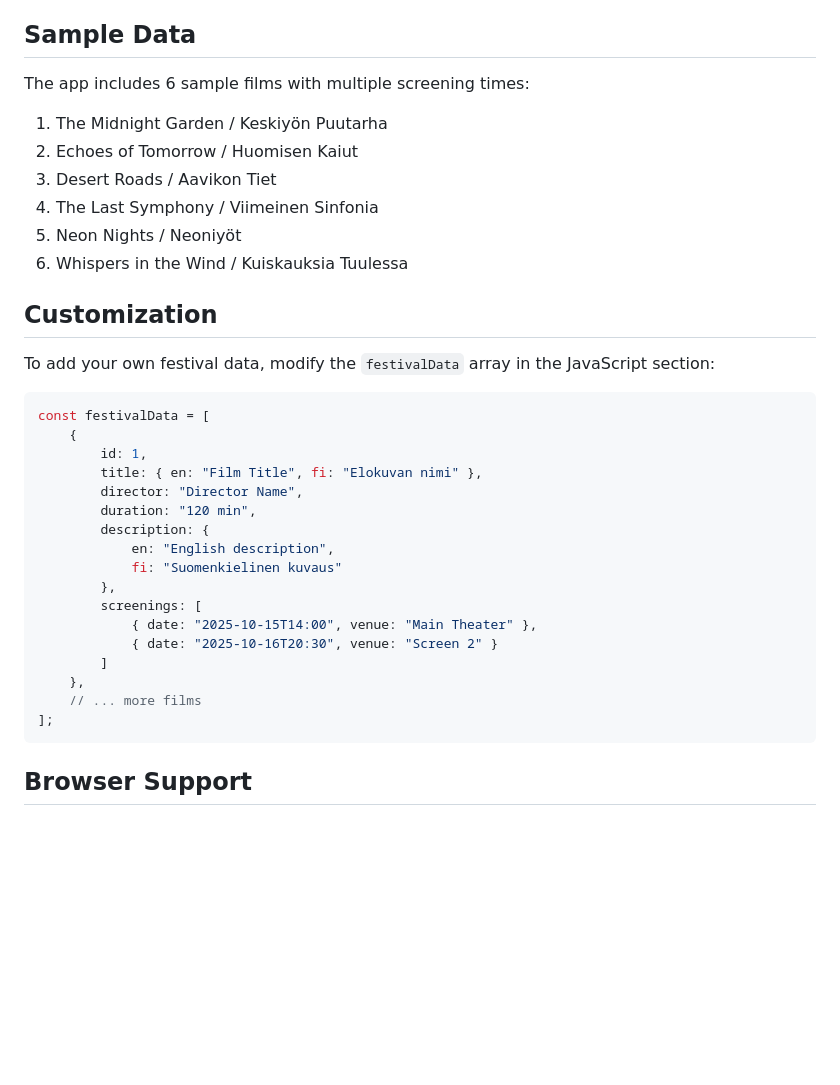
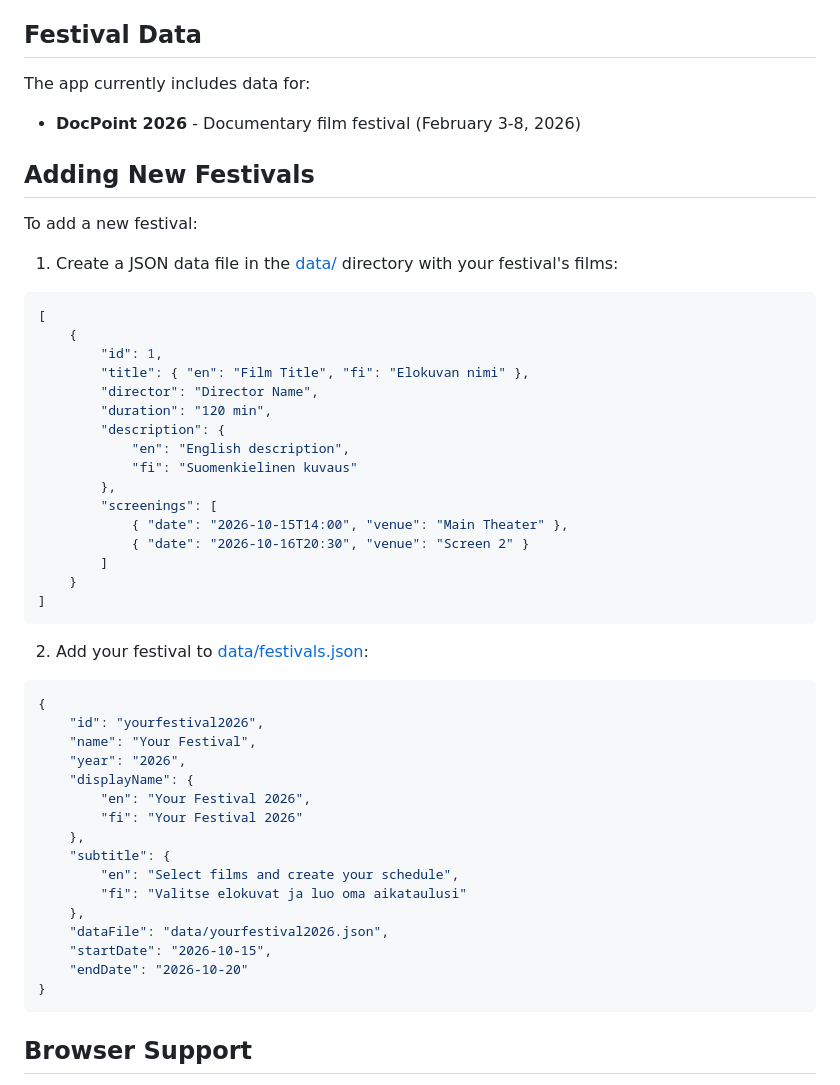
Before and after one commit to P1P3TT1/film-festival-schedule-planner, a Markdown page: README.md, the part around one of its changes. Drawn GitHub-style; blank space fills up the shorter version.

````diff
--- a/README.md
+++ b/README.md
@@ -87,39 +117,55 @@ film-schedule-planner/
 - Smooth hover and focus animations
 - Gradient accent colors
 
-## Sample Data
+## Festival Data
 
-The app includes 6 sample films with multiple screening times:
+The app currently includes data for:
+- **DocPoint 2026** - Documentary film festival (February 3-8, 2026)
 
-1. The Midnight Garden / Keskiyön Puutarha
-2. Echoes of Tomorrow / Huomisen Kaiut
-3. Desert Roads / Aavikon Tiet
-4. The Last Symphony / Viimeinen Sinfonia
-5. Neon Nights / Neoniyöt
-6. Whispers in the Wind / Kuiskauksia Tuulessa
+## Adding New Festivals
 
-## Customization
+To add a new festival:
 
-To add your own festival data, modify the `festivalData` array in the JavaScript section:
+1. Create a JSON data file in the [data/](data/) directory with your festival's films:
 
-```javascript
-const festivalData = [
+```json
+[
     {
-        id: 1,
-        title: { en: "Film Title", fi: "Elokuvan nimi" },
-        director: "Director Name",
-        duration: "120 min",
-        description: {
-            en: "English description",
-            fi: "Suomenkielinen kuvaus"
+        "id": 1,
+        "title": { "en": "Film Title", "fi": "Elokuvan nimi" },
+        "director": "Director Name",
+        "duration": "120 min",
+        "description": {
+            "en": "English description",
+            "fi": "Suomenkielinen kuvaus"
         },
-        screenings: [
-            { date: "2025-10-15T14:00", venue: "Main Theater" },
-            { date: "2025-10-16T20:30", venue: "Screen 2" }
+        "screenings": [
+            { "date": "2026-10-15T14:00", "venue": "Main Theater" },
+            { "date": "2026-10-16T20:30", "venue": "Screen 2" }
         ]
+    }
+]
+```
+
+2. Add your festival to [data/festivals.json](data/festivals.json):
+
+```json
+{
+    "id": "yourfestival2026",
+    "name": "Your Festival",
+    "year": "2026",
+    "displayName": {
+        "en": "Your Festival 2026",
+        "fi": "Your Festival 2026"
     },
-    // ... more films
-];
+    "subtitle": {
+        "en": "Select films and create your schedule",
+        "fi": "Valitse elokuvat ja luo oma aikataulusi"
+    },
+    "dataFile": "data/yourfestival2026.json",
+    "startDate": "2026-10-15",
+    "endDate": "2026-10-20"
+}
 ```
 
 ## Browser Support
````
Also changed, not shown: other parts of README.md (+42 -12 lines).
